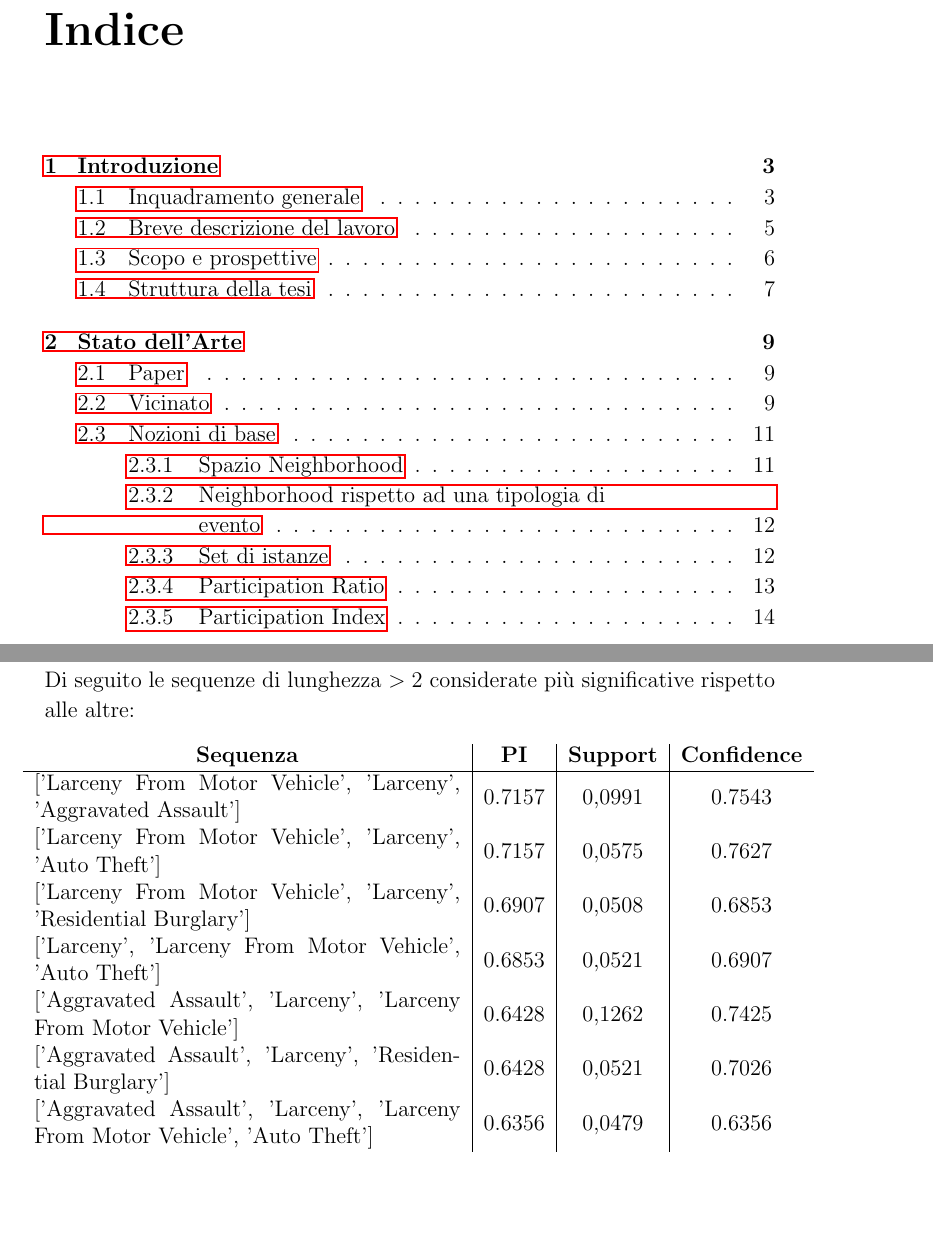
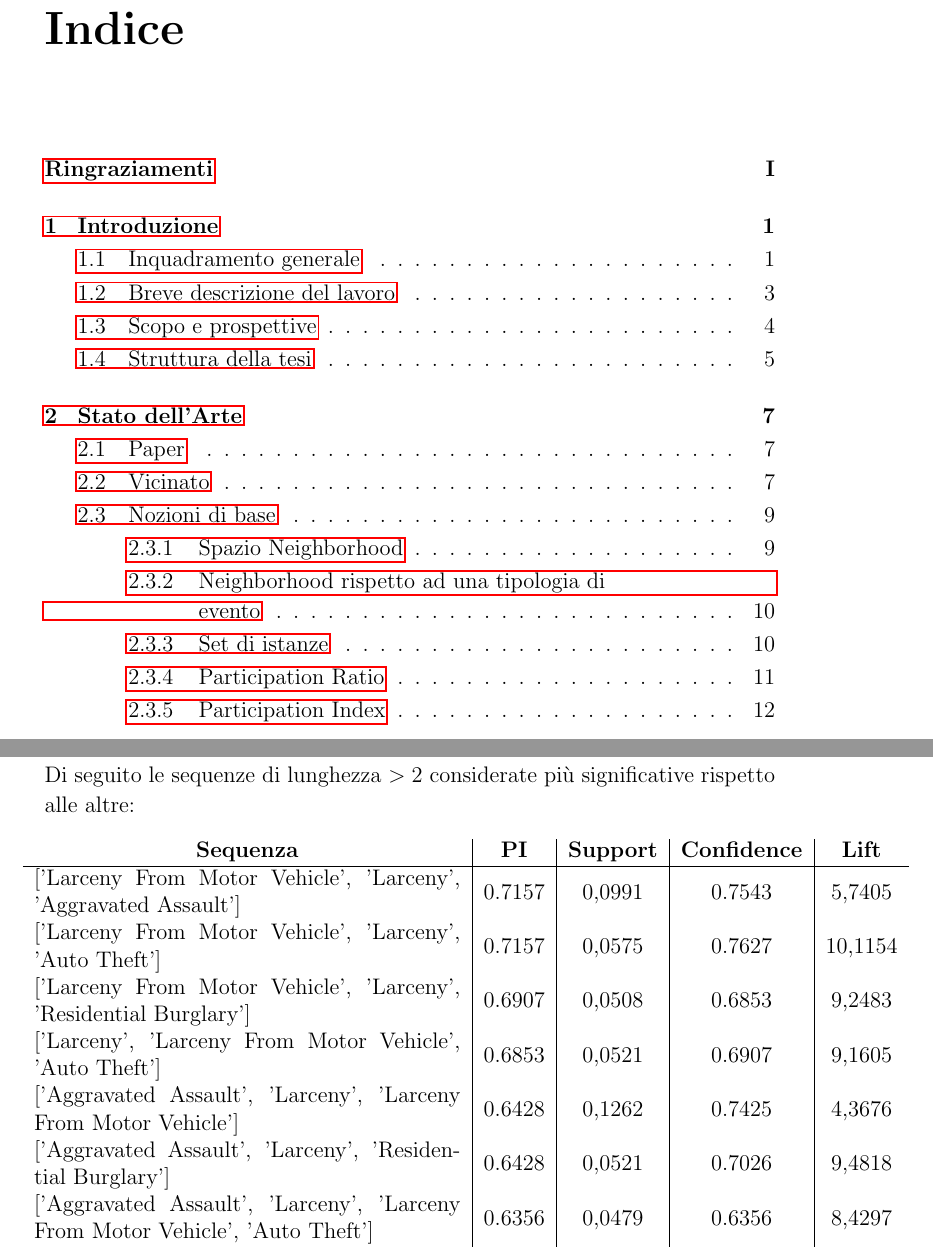
Before and after one commit to fedelux3/Bachelor-Thesis, a LaTeX document (tesi.tex, which reads capitolo5.tex): two parts of pages 3 and 55 of 60 before the commit and two parts of pages 5 and 57 of 62 after it, joined at a grey line, cut so that both start at the same text, the shorter picture padded with empty space. Compiled offline with pdfLaTeX.

Commit message:
end presentazione

```diff
--- a/capitolo5.tex
+++ b/capitolo5.tex
@@ -267,15 +267,22 @@ Di seguito le sequenze di lunghezza $> 2$ considerate pi\`u significative rispet
 
 \begin{table}[h]
 	\hspace{-0.5cm}
-	\begin{tabular}{m{8cm}|c|c|c}
-		\centering \textbf{Sequenza} & \textbf{PI} & \textbf{Support} & \textbf{Confidence} \\
+	\begin{tabular}{m{8cm}|c|c|c|c}
+		\centering \textbf{Sequenza} & \textbf{PI} & \textbf{Support} & \textbf{Confidence} & \textbf{Lift} \\
 		\hline
-		$[$'Larceny From Motor Vehicle', 'Larceny', 'Aggravated Assault'$]$ & 0.7157 & 0,0991 & 0.7543 \\
-		$[$'Larceny From Motor Vehicle', 'Larceny', 'Auto Theft'$]$ & 0.7157 & 0,0575 & 0.7627\\
-		$[$'Larceny From Motor Vehicle', 'Larceny', 'Residential Burglary'$]$ & 0.6907 & 0,0508 & 0.6853\\
-		$[$'Larceny', 'Larceny From Motor Vehicle', 'Auto Theft'$]$ & 0.6853 & 0,0521 & 0.6907 \\
-		$[$'Aggravated Assault', 'Larceny', 'Larceny From Motor Vehicle'$]$ & 0.6428 & 0,1262 & 0.7425 \\
-		$[$'Aggravated Assault', 'Larceny', 'Residential Burglary'$]$ & 0.6428 & 0,0521 & 0.7026 \\
-		$[$'Aggravated Assault', 'Larceny', 'Larceny From Motor Vehicle', 'Auto Theft'$]$ & 0.6356 & 0,0479 & 0.6356 \\
+		$[$'Larceny From Motor Vehicle', 'Larceny', 'Aggravated Assault'$]$ & 0.7157 & 0,0991 & 0.7543 & 5,7405
+		\\
+		$[$'Larceny From Motor Vehicle', 'Larceny', 'Auto Theft'$]$ & 0.7157 & 0,0575 & 0.7627 & 10,1154
+		\\
+		$[$'Larceny From Motor Vehicle', 'Larceny', 'Residential Burglary'$]$ & 0.6907 & 0,0508 & 0.6853 & 9,2483
+		\\
+		$[$'Larceny', 'Larceny From Motor Vehicle', 'Auto Theft'$]$ & 0.6853 & 0,0521 & 0.6907 & 9,1605
+		\\
+		$[$'Aggravated Assault', 'Larceny', 'Larceny From Motor Vehicle'$]$ & 0.6428 & 0,1262 & 0.7425 & 4,3676
+		\\
+		$[$'Aggravated Assault', 'Larceny', 'Residential Burglary'$]$ & 0.6428 & 0,0521 & 0.7026 & 9,4818
+		\\
+		$[$'Aggravated Assault', 'Larceny', 'Larceny From Motor Vehicle', 'Auto Theft'$]$ & 0.6356 & 0,0479 & 0.6356 & 8,4297
+		 \\
 	\end{tabular}
 \end{table}
```
Also changed, not shown: capitolo1.tex (+2 -1 lines), tesi.tex (+4 -3 lines), tesi.pdf, capitolo5.tex (4 more changed lines), 14 other files.
